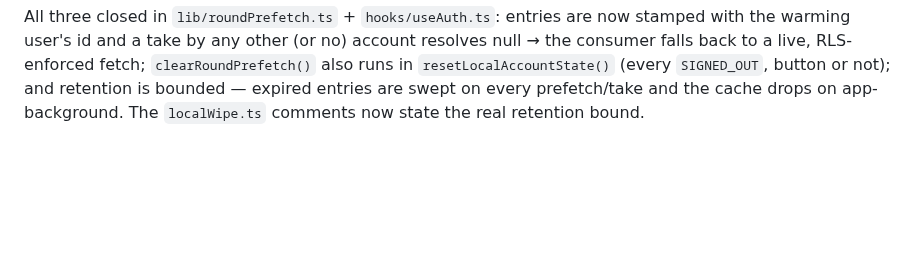
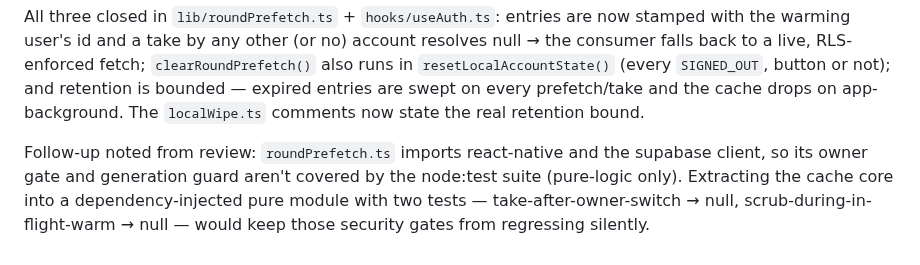
Before and after one commit to hendacow/Clippar, a Markdown page: reports/performance/2026-08-20.md, the part around the change. Drawn GitHub-style; blank space fills up the shorter version.

Commit message:
docs(perf): note the prefetch test-seam follow-up from review
Co-Authored-By: Claude Fable 5 <noreply@anthropic.com>
Claude-Session: https://claude.ai/code/session_01PMMm82aCJuViLvj4vogdEd

```diff
--- a/reports/performance/2026-08-20.md
+++ b/reports/performance/2026-08-20.md
@@ -339,3 +339,10 @@ fetch; `clearRoundPrefetch()` also runs in `resetLocalAccountState()` (every
 `SIGNED_OUT`, button or not); and retention is bounded — expired entries are
 swept on every prefetch/take and the cache drops on app-background. The
 `localWipe.ts` comments now state the real retention bound.
+
+Follow-up noted from review: `roundPrefetch.ts` imports react-native and the
+supabase client, so its owner gate and generation guard aren't covered by the
+node:test suite (pure-logic only). Extracting the cache core into a
+dependency-injected pure module with two tests — take-after-owner-switch →
+null, scrub-during-in-flight-warm → null — would keep those security gates
+from regressing silently.
```
